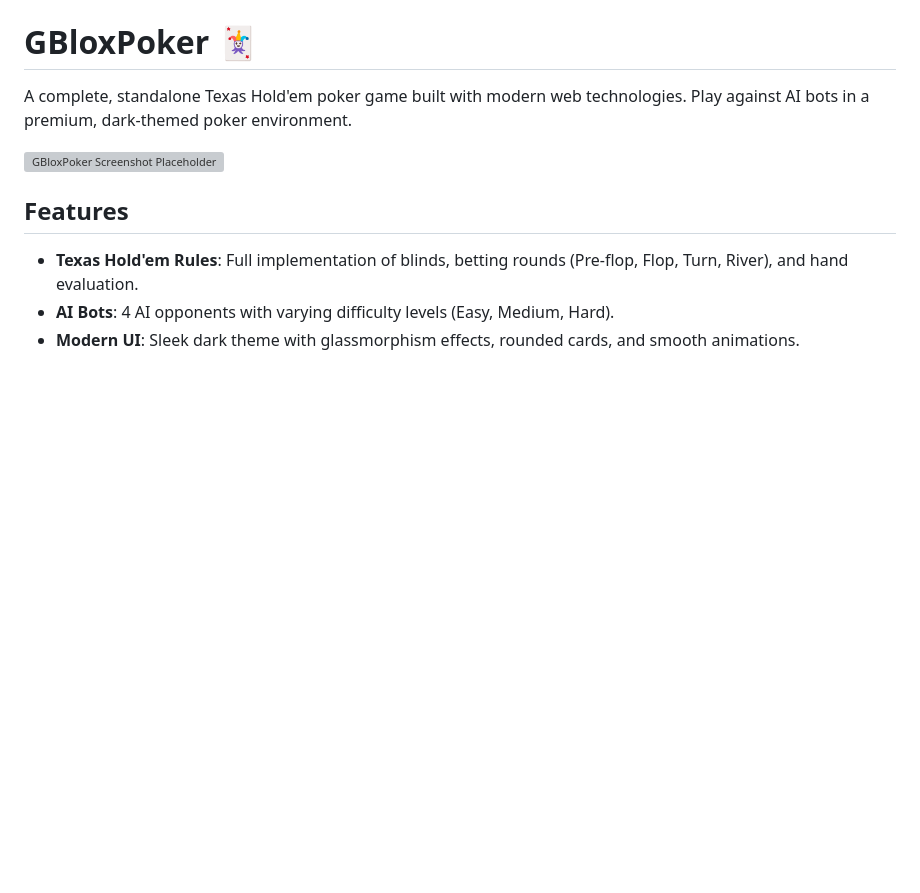
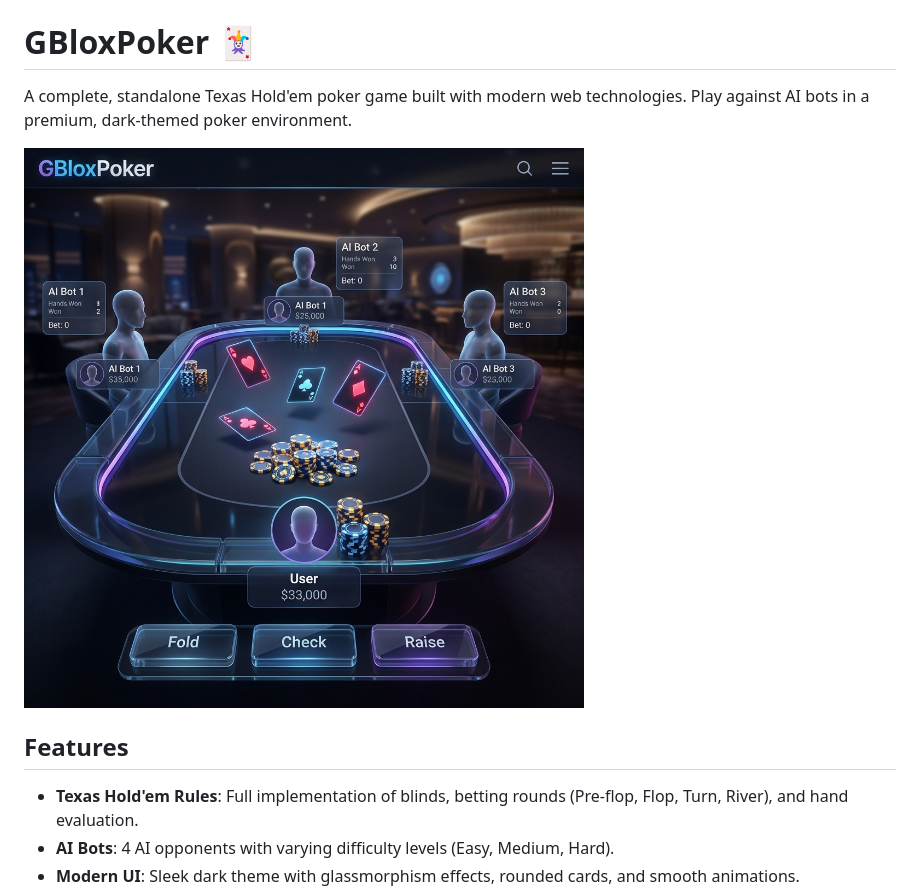
Before and after one commit to Thatguyfromfortnite2/GbloxPoker, a Markdown page: README.md, the part around the change. Drawn GitHub-style; pictures changed too: screenshot.png (added); blank space fills up the shorter version; grey boxes are pictures that could not be loaded.

Commit message:
Add game screenshot and update README

```diff
--- a/README.md
+++ b/README.md
@@ -2,7 +2,7 @@
 
 A complete, standalone Texas Hold'em poker game built with modern web technologies. Play against AI bots in a premium, dark-themed poker environment.
 
-![GBloxPoker Screenshot Placeholder](/placeholder.png)
+![GBloxPoker Screenshot](screenshot.png)
 
 ## Features
 
```
